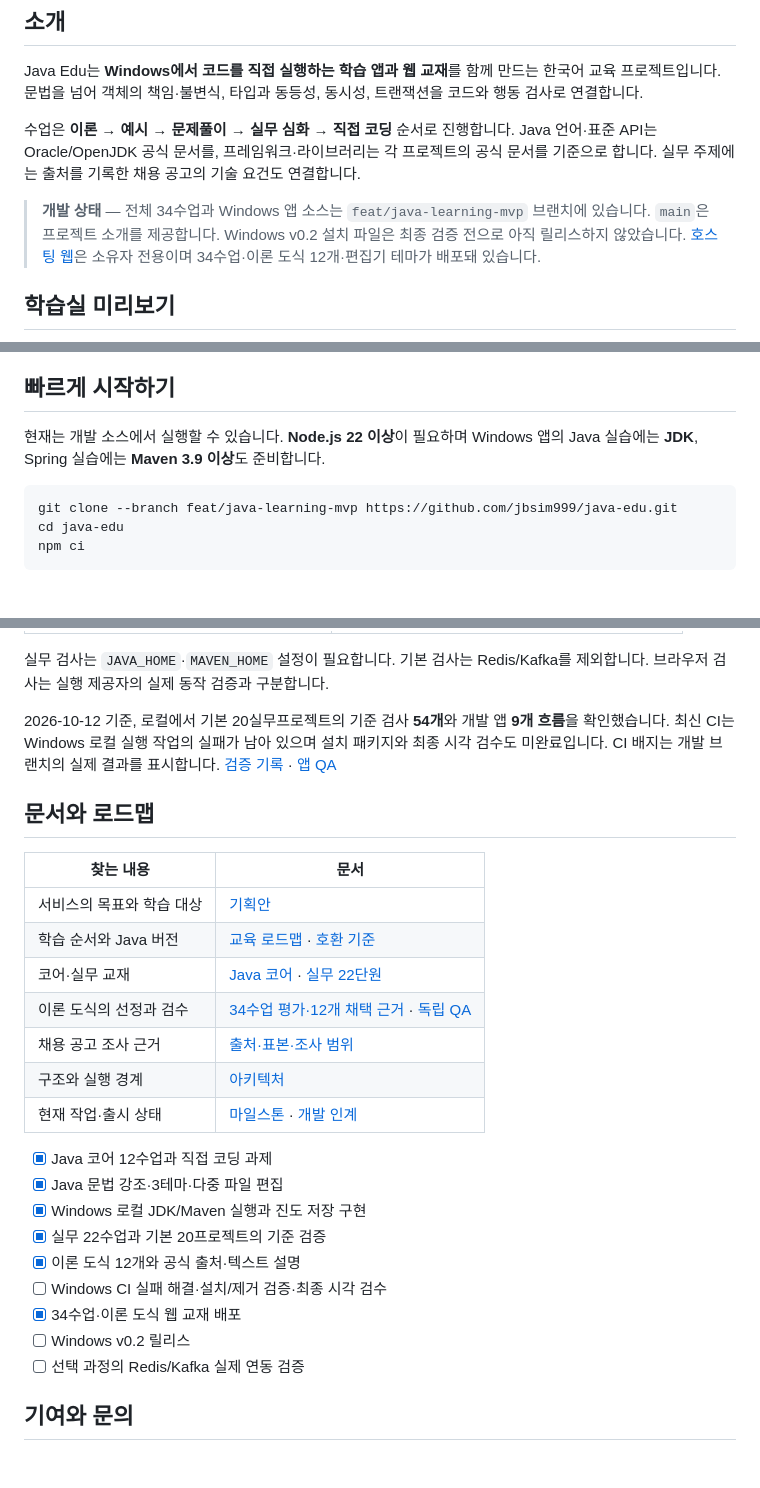
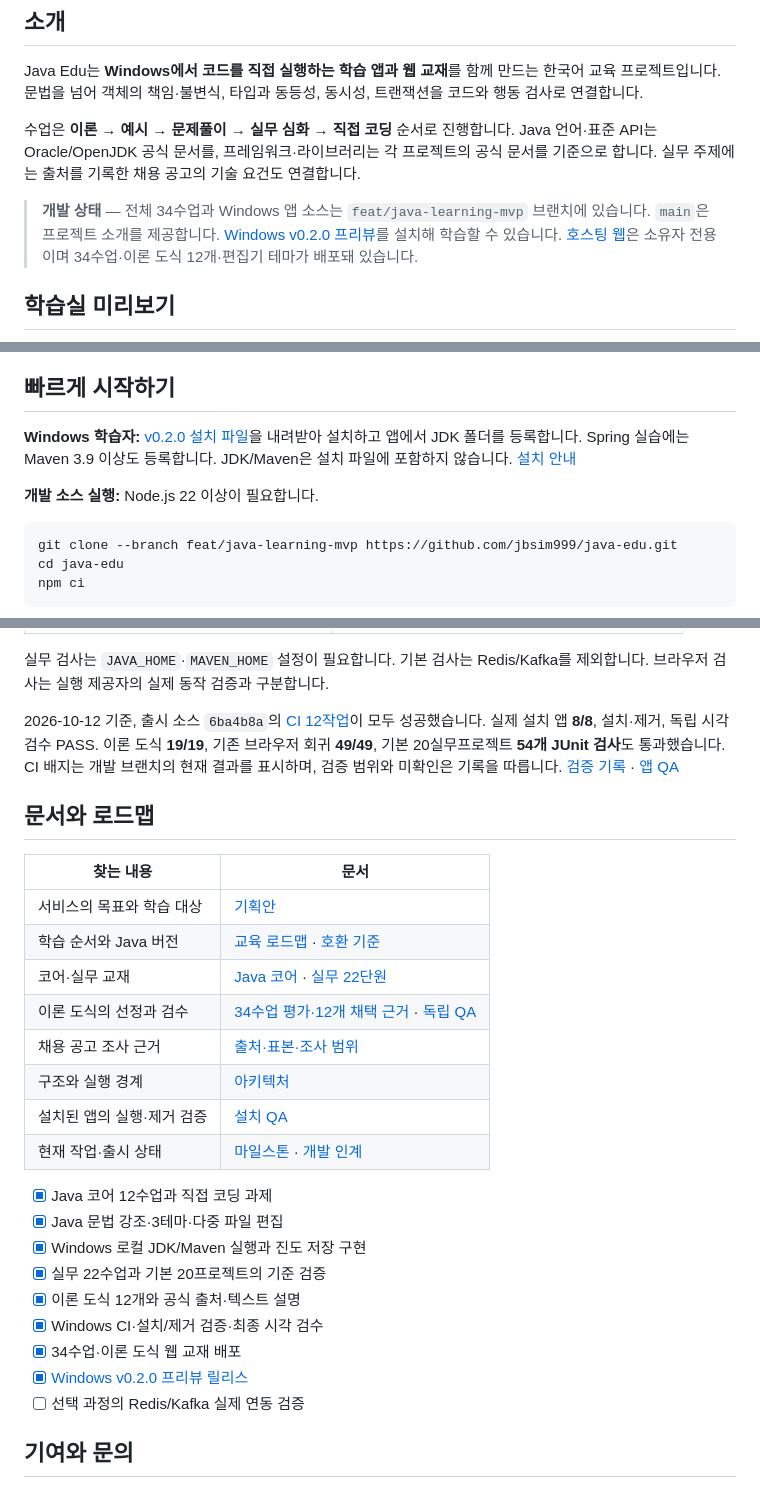
Before and after one commit to jbsim999/java-edu, a Markdown page: README.md, 3 parts joined by grey strips. Drawn GitHub-style; blank space fills up the shorter version.

Commit message:
docs: 공개 프로젝트 소개와 시작 가이드 구성

````diff
--- a/README.md
+++ b/README.md
@@ -20,7 +20,7 @@ Java Edu는 **Windows에서 코드를 직접 실행하는 학습 앱과 웹 교
 
 수업은 **이론 → 예시 → 문제풀이 → 실무 심화 → 직접 코딩** 순서로 진행합니다. Java 언어·표준 API는 Oracle/OpenJDK 공식 문서를, 프레임워크·라이브러리는 각 프로젝트의 공식 문서를 기준으로 합니다. 실무 주제에는 출처를 기록한 채용 공고의 기술 요건도 연결합니다.
 
-> **개발 상태** — 전체 34수업과 Windows 앱 소스는 `feat/java-learning-mvp` 브랜치에 있습니다. `main`은 프로젝트 소개를 제공합니다. Windows v0.2 설치 파일은 최종 검증 전으로 아직 릴리스하지 않았습니다. [호스팅 웹](https://java-edu-lab-jbsim999.junbo1218.chatgpt.site)은 소유자 전용이며 34수업·이론 도식 12개·편집기 테마가 배포돼 있습니다.
+> **개발 상태** — 전체 34수업과 Windows 앱 소스는 `feat/java-learning-mvp` 브랜치에 있습니다. `main`은 프로젝트 소개를 제공합니다. [Windows v0.2.0 프리뷰](https://github.com/jbsim999/java-edu/releases/tag/v0.2.0)를 설치해 학습할 수 있습니다. [호스팅 웹](https://java-edu-lab-jbsim999.junbo1218.chatgpt.site)은 소유자 전용이며 34수업·이론 도식 12개·편집기 테마가 배포돼 있습니다.
 
 ## 학습실 미리보기
 
@@ -59,7 +59,9 @@ Java Edu는 **Windows에서 코드를 직접 실행하는 학습 앱과 웹 교
 
 ## 빠르게 시작하기
 
-현재는 개발 소스에서 실행할 수 있습니다. **Node.js 22 이상**이 필요하며 Windows 앱의 Java 실습에는 **JDK**, Spring 실습에는 **Maven 3.9 이상**도 준비합니다.
+**Windows 학습자:** [v0.2.0 설치 파일](https://github.com/jbsim999/java-edu/releases/tag/v0.2.0)을 내려받아 설치하고 앱에서 JDK 폴더를 등록합니다. Spring 실습에는 Maven 3.9 이상도 등록합니다. JDK/Maven은 설치 파일에 포함하지 않습니다. [설치 안내](https://github.com/jbsim999/java-edu/blob/feat/java-learning-mvp/docs/installation.md)
+
+**개발 소스 실행:** Node.js 22 이상이 필요합니다.
 
 ```sh
 git clone --branch feat/java-learning-mvp https://github.com/jbsim999/java-edu.git
@@ -119,7 +121,7 @@ npm run build:desktop
 
 실무 검사는 `JAVA_HOME`·`MAVEN_HOME` 설정이 필요합니다. 기본 검사는 Redis/Kafka를 제외합니다. 브라우저 검사는 실행 제공자의 실제 동작 검증과 구분합니다.
 
-2026-10-12 기준, 로컬에서 기본 20실무프로젝트의 기준 검사 **54개**와 개발 앱 **9개 흐름**을 확인했습니다. 최신 CI는 Windows 로컬 실행 작업의 실패가 남아 있으며 설치 패키지와 최종 시각 검수도 미완료입니다. CI 배지는 개발 브랜치의 실제 결과를 표시합니다. [검증 기록](https://github.com/jbsim999/java-edu/blob/feat/java-learning-mvp/docs/verification.md) · [앱 QA](https://github.com/jbsim999/java-edu/blob/feat/java-learning-mvp/docs/desktop-qa-report.md)
+2026-10-12 기준, 출시 소스 `6ba4b8a`의 [CI 12작업](https://github.com/jbsim999/java-edu/actions/runs/38213755330)이 모두 성공했습니다. 실제 설치 앱 **8/8**, 설치·제거, 독립 시각 검수 PASS. 이론 도식 **19/19**, 기존 브라우저 회귀 **49/49**, 기본 20실무프로젝트 **54개 JUnit 검사**도 통과했습니다. CI 배지는 개발 브랜치의 현재 결과를 표시하며, 검증 범위와 미확인은 기록을 따릅니다. [검증 기록](https://github.com/jbsim999/java-edu/blob/feat/java-learning-mvp/docs/verification.md) · [앱 QA](https://github.com/jbsim999/java-edu/blob/feat/java-learning-mvp/docs/desktop-qa-report.md)
 
 ## 문서와 로드맵
 
@@ -131,6 +133,7 @@ npm run build:desktop
 | 이론 도식의 선정과 검수 | [34수업 평가·12개 채택 근거](https://github.com/jbsim999/java-edu/blob/feat/java-learning-mvp/docs/theory-visuals.md) · [독립 QA](https://github.com/jbsim999/java-edu/blob/feat/java-learning-mvp/docs/theory-visual-qa-report.md) |
 | 채용 공고 조사 근거 | [출처·표본·조사 범위](https://github.com/jbsim999/java-edu/blob/feat/java-learning-mvp/docs/job-evidence.md) |
 | 구조와 실행 경계 | [아키텍처](https://github.com/jbsim999/java-edu/blob/feat/java-learning-mvp/docs/architecture.md) |
+| 설치된 앱의 실행·제거 검증 | [설치 QA](https://github.com/jbsim999/java-edu/blob/feat/java-learning-mvp/docs/installed-desktop-qa-report.md) |
 | 현재 작업·출시 상태 | [마일스톤](https://github.com/jbsim999/java-edu/blob/feat/java-learning-mvp/docs/milestones.md) · [개발 인계](https://github.com/jbsim999/java-edu/blob/feat/java-learning-mvp/docs/development-handoff.md) |
 
 - [x] Java 코어 12수업과 직접 코딩 과제
@@ -138,9 +141,9 @@ npm run build:desktop
 - [x] Windows 로컬 JDK/Maven 실행과 진도 저장 구현
 - [x] 실무 22수업과 기본 20프로젝트의 기준 검증
 - [x] 이론 도식 12개와 공식 출처·텍스트 설명
-- [ ] Windows CI 실패 해결·설치/제거 검증·최종 시각 검수
+- [x] Windows CI·설치/제거 검증·최종 시각 검수
 - [x] 34수업·이론 도식 웹 교재 배포
-- [ ] Windows v0.2 릴리스
+- [x] [Windows v0.2.0 프리뷰 릴리스](https://github.com/jbsim999/java-edu/releases/tag/v0.2.0)
 - [ ] 선택 과정의 Redis/Kafka 실제 연동 검증
 
 ## 기여와 문의
````
Also changed, not shown: other parts of README.md (+2 -2 lines).
